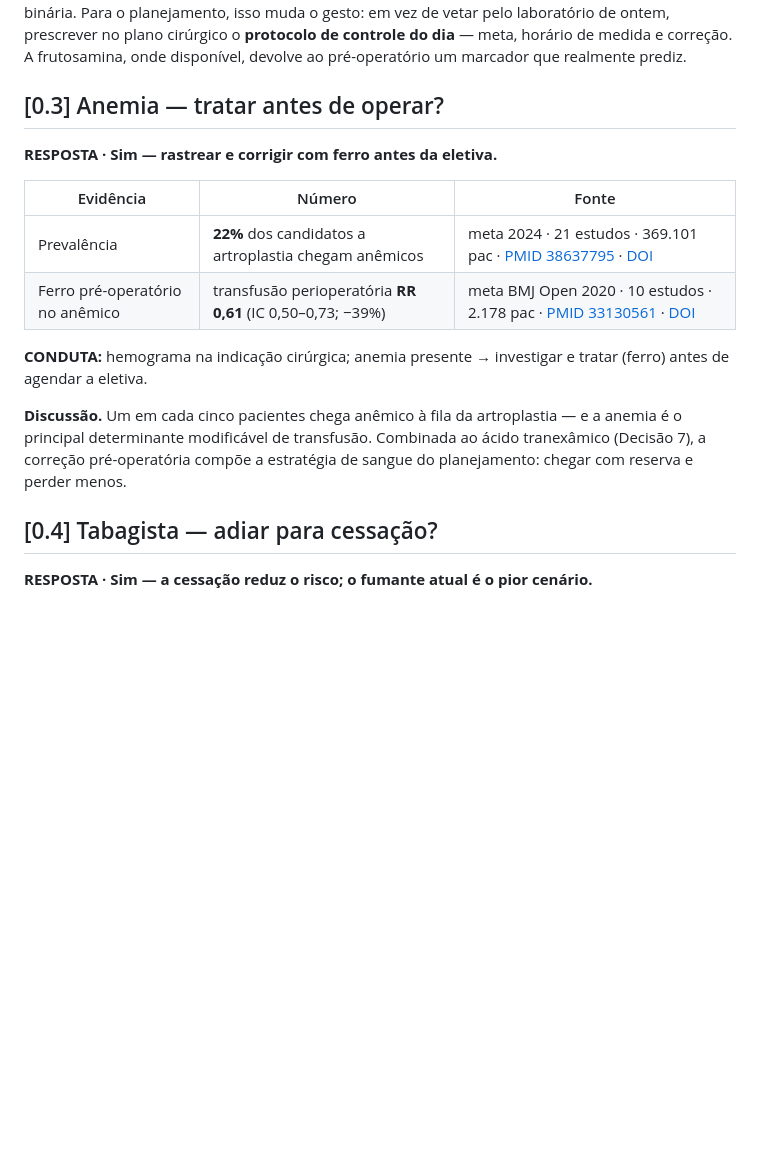
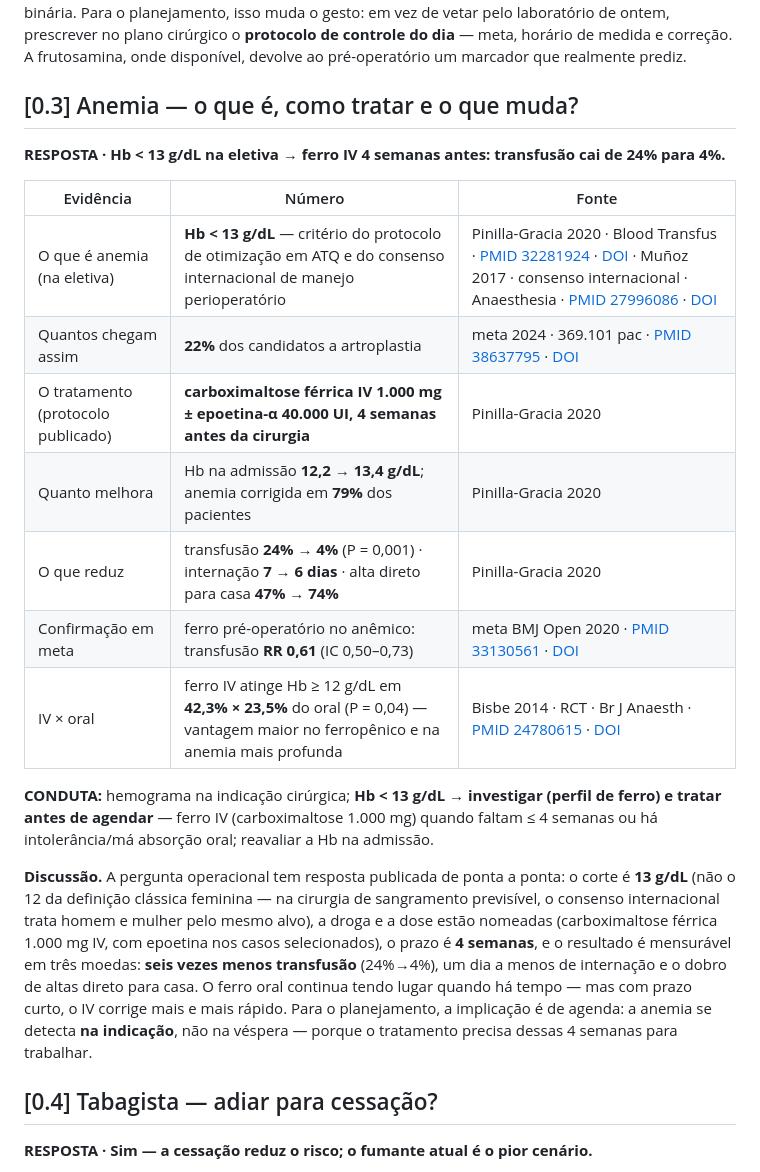
Before and after one commit to danielortopediafernandes-ux/palestra-atq-ccot2026, a Markdown page: CAPITULO.md, the part around the change. Drawn GitHub-style; blank space fills up the shorter version.

Commit message:
CAPITULO [0.3]: anemia objetiva — Hb<13, carboximaltose 1g IV ±EPO 4 semanas antes, transfusão 24%→4%, internação -1d, alta casa 47%→74% (Pinilla-Gracia; consenso Muñoz; RCT Bisbe)

```diff
--- a/CAPITULO.md
+++ b/CAPITULO.md
@@ -70,18 +70,23 @@ A primeira decisão do planejamento não é técnica: é **"opero agora ou prepa
 
 **Discussão.** A mensagem é uma só e vale ser dita com clareza: **o retrato de 3 meses (HbA1c) não decide — o dia da cirurgia decide.** O corte sagrado de 7% falhou tanto na metanálise quanto no estudo prospectivo multicêntrico premiado com o Insall Award; enquanto isso, a glicemia pós-operatória mostra relação contínua com infecção já a partir de 115 mg/dL, mesmo em não-diabéticos (hiperglicemia de estresse). Atenção à leitura dos dois números: o **risco é contínuo** (quanto mais baixo, melhor, a partir de 115), mas **protocolo exige um gatilho único** — e 137 mg/dL é o corte que melhor separa quem infecta de quem não, como o 140/90 da hipertensão: risco contínuo, conduta binária. Para o planejamento, isso muda o gesto: em vez de vetar pelo laboratório de ontem, prescrever no plano cirúrgico o **protocolo de controle do dia** — meta, horário de medida e correção. A frutosamina, onde disponível, devolve ao pré-operatório um marcador que realmente prediz.
 
-## [0.3] Anemia — tratar antes de operar?
+## [0.3] Anemia — o que é, como tratar e o que muda?
 
-**RESPOSTA · Sim — rastrear e corrigir com ferro antes da eletiva.**
+**RESPOSTA · Hb < 13 g/dL na eletiva → ferro IV 4 semanas antes: transfusão cai de 24% para 4%.**
 
 | Evidência | Número | Fonte |
 |---|---|---|
-| Prevalência | **22%** dos candidatos a artroplastia chegam anêmicos | meta 2024 · 21 estudos · 369.101 pac · [PMID 38637795](https://pubmed.ncbi.nlm.nih.gov/38637795/) · [DOI](https://doi.org/10.1186/s13018-024-04706-y) |
-| Ferro pré-operatório no anêmico | transfusão perioperatória **RR 0,61** (IC 0,50–0,73; −39%) | meta BMJ Open 2020 · 10 estudos · 2.178 pac · [PMID 33130561](https://pubmed.ncbi.nlm.nih.gov/33130561/) · [DOI](https://doi.org/10.1136/bmjopen-2019-036592) |
+| O que é anemia (na eletiva) | **Hb < 13 g/dL** — critério do protocolo de otimização em ATQ e do consenso internacional de manejo perioperatório | Pinilla-Gracia 2020 · Blood Transfus · [PMID 32281924](https://pubmed.ncbi.nlm.nih.gov/32281924/) · [DOI](https://doi.org/10.2450/2020.0057-20) · Muñoz 2017 · consenso internacional · Anaesthesia · [PMID 27996086](https://pubmed.ncbi.nlm.nih.gov/27996086/) · [DOI](https://doi.org/10.1111/anae.13773) |
+| Quantos chegam assim | **22%** dos candidatos a artroplastia | meta 2024 · 369.101 pac · [PMID 38637795](https://pubmed.ncbi.nlm.nih.gov/38637795/) · [DOI](https://doi.org/10.1186/s13018-024-04706-y) |
+| O tratamento (protocolo publicado) | **carboximaltose férrica IV 1.000 mg ± epoetina-α 40.000 UI, 4 semanas antes da cirurgia** | Pinilla-Gracia 2020 |
+| Quanto melhora | Hb na admissão **12,2 → 13,4 g/dL**; anemia corrigida em **79%** dos pacientes | Pinilla-Gracia 2020 |
+| O que reduz | transfusão **24% → 4%** (P = 0,001) · internação **7 → 6 dias** · alta direto para casa **47% → 74%** | Pinilla-Gracia 2020 |
+| Confirmação em meta | ferro pré-operatório no anêmico: transfusão **RR 0,61** (IC 0,50–0,73) | meta BMJ Open 2020 · [PMID 33130561](https://pubmed.ncbi.nlm.nih.gov/33130561/) · [DOI](https://doi.org/10.1136/bmjopen-2019-036592) |
+| IV × oral | ferro IV atinge Hb ≥ 12 g/dL em **42,3% × 23,5%** do oral (P = 0,04) — vantagem maior no ferropênico e na anemia mais profunda | Bisbe 2014 · RCT · Br J Anaesth · [PMID 24780615](https://pubmed.ncbi.nlm.nih.gov/24780615/) · [DOI](https://doi.org/10.1093/bja/aeu092) |
 
-**CONDUTA:** hemograma na indicação cirúrgica; anemia presente → investigar e tratar (ferro) antes de agendar a eletiva.
+**CONDUTA:** hemograma na indicação cirúrgica; **Hb < 13 g/dL → investigar (perfil de ferro) e tratar antes de agendar** — ferro IV (carboximaltose 1.000 mg) quando faltam ≤ 4 semanas ou há intolerância/má absorção oral; reavaliar a Hb na admissão.
 
-**Discussão.** Um em cada cinco pacientes chega anêmico à fila da artroplastia — e a anemia é o principal determinante modificável de transfusão. Combinada ao ácido tranexâmico (Decisão 7), a correção pré-operatória compõe a estratégia de sangue do planejamento: chegar com reserva e perder menos.
+**Discussão.** A pergunta operacional tem resposta publicada de ponta a ponta: o corte é **13 g/dL** (não o 12 da definição clássica feminina — na cirurgia de sangramento previsível, o consenso internacional trata homem e mulher pelo mesmo alvo), a droga e a dose estão nomeadas (carboximaltose férrica 1.000 mg IV, com epoetina nos casos selecionados), o prazo é **4 semanas**, e o resultado é mensurável em três moedas: **seis vezes menos transfusão** (24%→4%), um dia a menos de internação e o dobro de altas direto para casa. O ferro oral continua tendo lugar quando há tempo — mas com prazo curto, o IV corrige mais e mais rápido. Para o planejamento, a implicação é de agenda: a anemia se detecta **na indicação**, não na véspera — porque o tratamento precisa dessas 4 semanas para trabalhar.
 
 ## [0.4] Tabagista — adiar para cessação?
 
```
